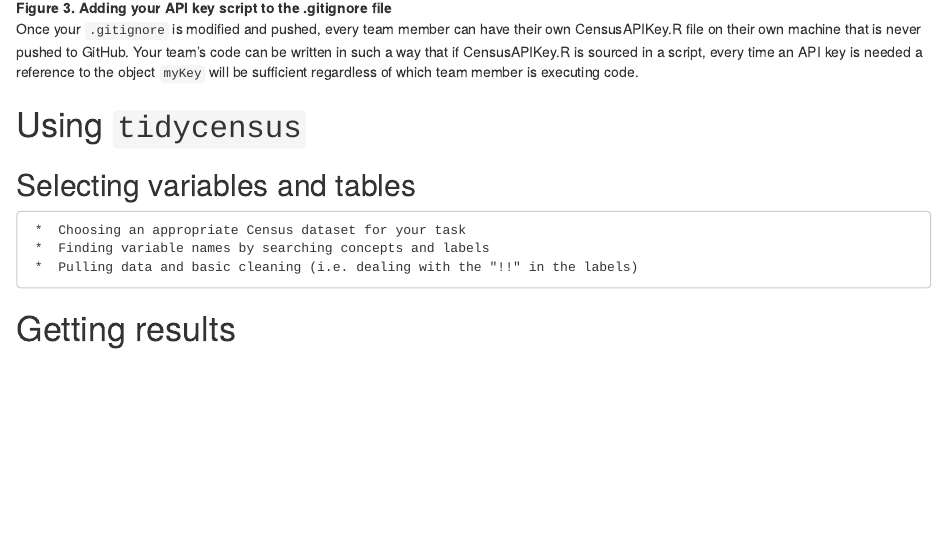
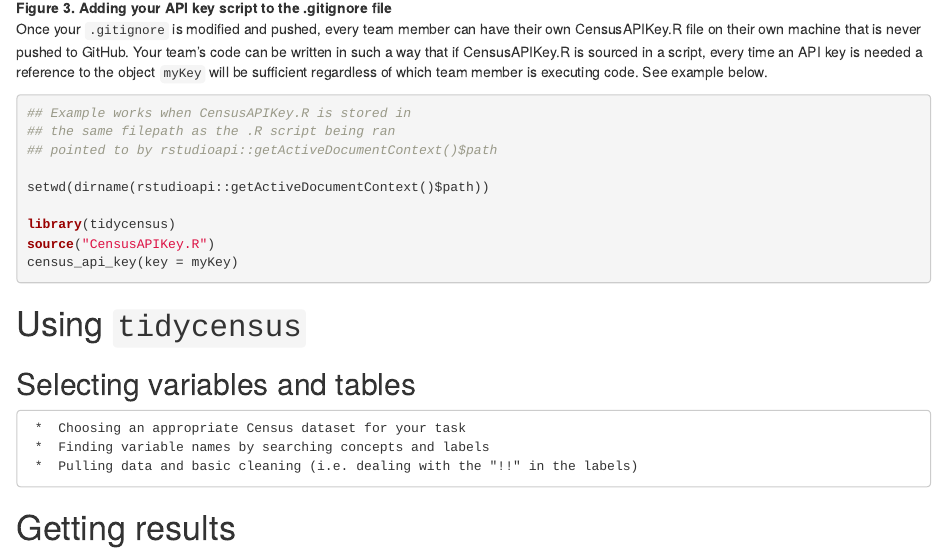
Before and after one commit to jlgodwin/D4-Census-in-R-Python, an R Markdown document (Census-data-in-R.Rmd): the page in a window 1100 px wide, from 3770 px down. The pictures show the output file Census-data-in-R.html that the author committed with the source, opened offline.

Commit message:
Add sample code to API key section

````diff
--- a/Census-data-in-R.Rmd
+++ b/Census-data-in-R.Rmd
@@ -92,8 +92,19 @@
 ![**Figure 3. Adding your API key script to the .gitignore file**](Figures/gitignoreAPI.png)
 
 
-Once your `.gitignore` is modified and pushed, every team member can have their own CensusAPIKey.R file on their own machine that is never pushed to GitHub. Your team's code can be written in such a way that if CensusAPIKey.R is sourced in a script, every time an API key is needed a reference to the object `myKey` will be sufficient regardless of which team member is executing code.
+Once your `.gitignore` is modified and pushed, every team member can have their own CensusAPIKey.R file on their own machine that is never pushed to GitHub. Your team's code can be written in such a way that if CensusAPIKey.R is sourced in a script, every time an API key is needed a reference to the object `myKey` will be sufficient regardless of which team member is executing code. See example below.
 
+```{r apikey_example, echo = TRUE, eval = FALSE}
+## Example works when CensusAPIKey.R is stored in
+## the same filepath as the .R script being ran
+## pointed to by rstudioapi::getActiveDocumentContext()$path
+
+setwd(dirname(rstudioapi::getActiveDocumentContext()$path))
+
+library(tidycensus)
+source("CensusAPIKey.R")
+census_api_key(key = myKey)
+```
 
 # Using `tidycensus`
 ## Selecting variables and tables
````
Also changed, not shown: Census-data-in-R.html.
